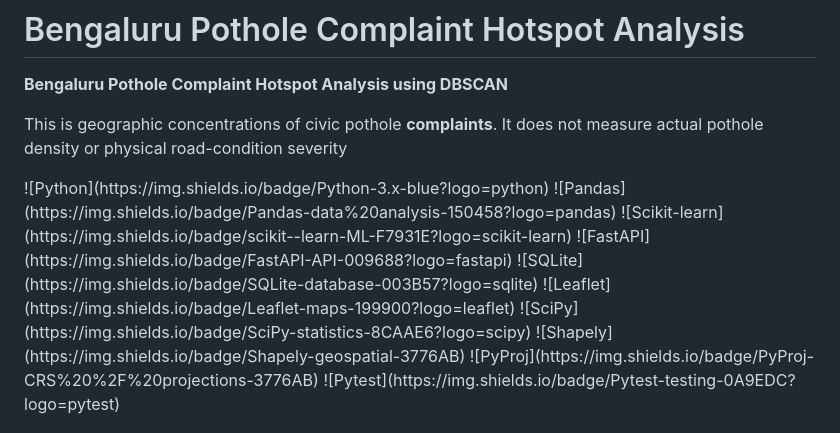
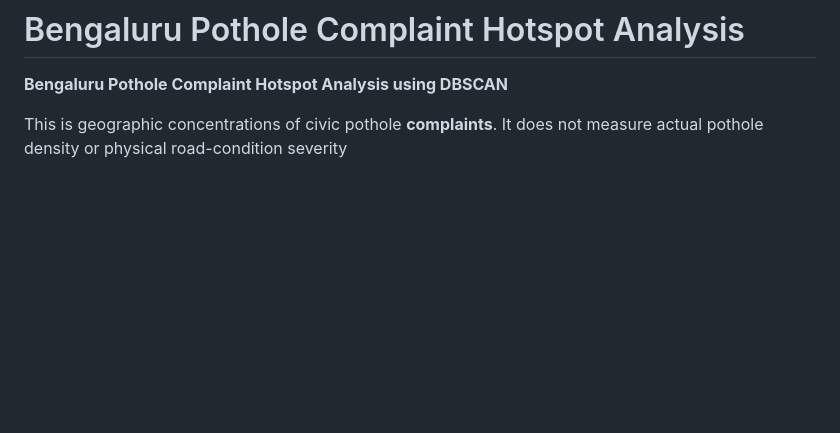
Before and after one commit to faizdevx/Bengaluru-Pothole-Complaint-Hotspot-Analysis-using-DBSCAN, a Markdown page: README.md, the part around one of its changes. Drawn GitHub-style; blank space fills up the shorter version.

```diff
--- a/README.md
+++ b/README.md
@@ -3,16 +3,5 @@
 **Bengaluru Pothole Complaint Hotspot Analysis using DBSCAN**
 
 This is geographic concentrations of civic pothole **complaints**. It does not measure actual pothole density or physical road-condition severity
-<p align="centre">
-![Python](https://img.shields.io/badge/Python-3.x-blue?logo=python)
-![Pandas](https://img.shields.io/badge/Pandas-data%20analysis-150458?logo=pandas)
-![Scikit-learn](https://img.shields.io/badge/scikit--learn-ML-F7931E?logo=scikit-learn)
-![FastAPI](https://img.shields.io/badge/FastAPI-API-009688?logo=fastapi)
-![SQLite](https://img.shields.io/badge/SQLite-database-003B57?logo=sqlite)
-![Leaflet](https://img.shields.io/badge/Leaflet-maps-199900?logo=leaflet)
-![SciPy](https://img.shields.io/badge/SciPy-statistics-8CAAE6?logo=scipy)
-![Shapely](https://img.shields.io/badge/Shapely-geospatial-3776AB)
-![PyProj](https://img.shields.io/badge/PyProj-CRS%20%2F%20projections-3776AB)
-![Pytest](https://img.shields.io/badge/Pytest-testing-0A9EDC?logo=pytest)
-</p>
+<div align="center">
 
```
Also changed, not shown: other parts of README.md (+12 -0 lines).
